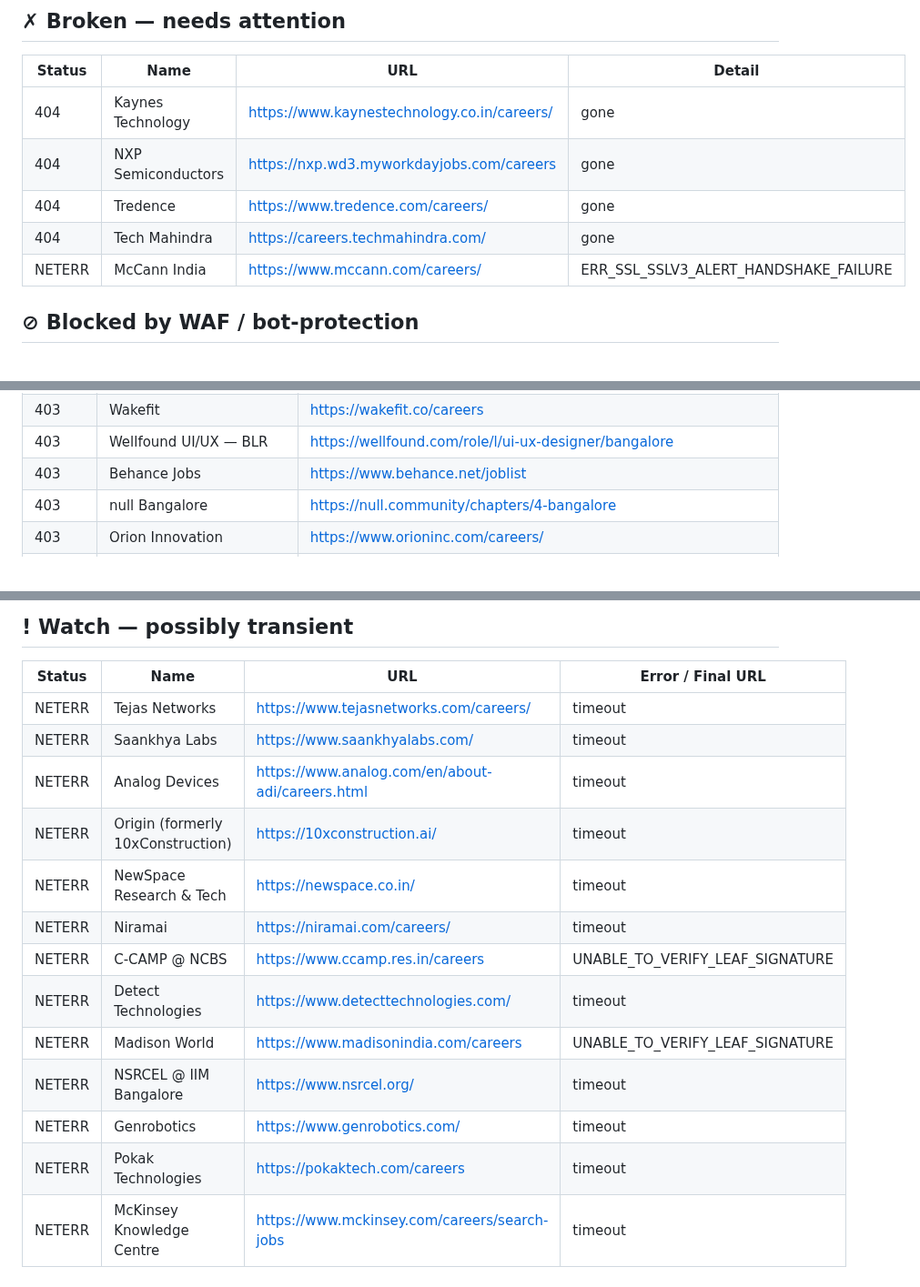
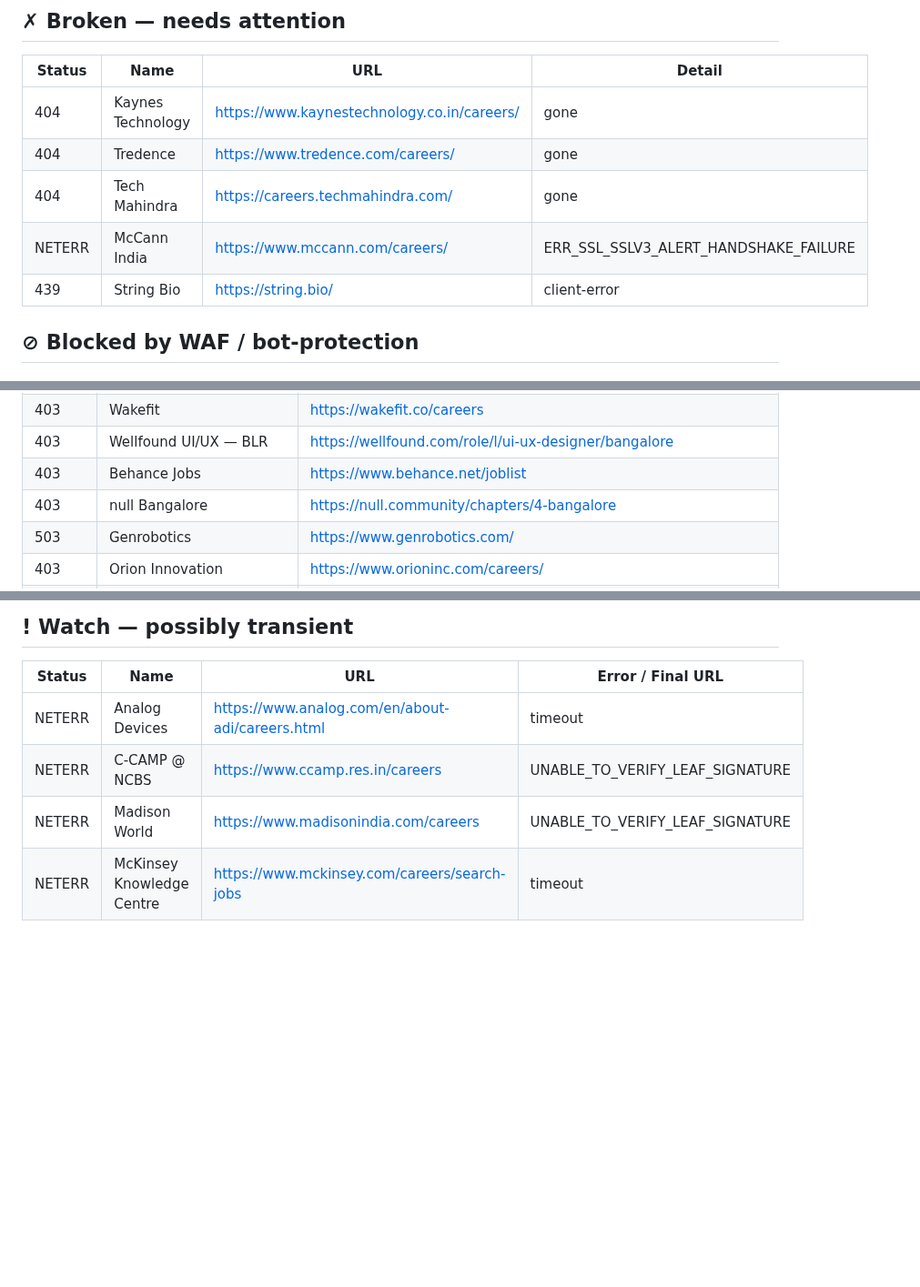
Before and after one commit to vishnu-c-r/jobs-guide, a Markdown page: LINK_REPORT.md, 3 parts joined by grey strips. Shown at 91% size. Drawn GitHub-style; blank space fills up the shorter version.

Commit message:
chore: update link health report [skip ci]

```diff
--- a/LINK_REPORT.md
+++ b/LINK_REPORT.md
@@ -9,10 +9,10 @@
 | Status | Name | URL | Detail |
 |---|---|---|---|
 | 404 | Kaynes Technology | <https://www.kaynestechnology.co.in/careers/> | gone |
-| 404 | NXP Semiconductors | <https://nxp.wd3.myworkdayjobs.com/careers> | gone |
 | 404 | Tredence | <https://www.tredence.com/careers/> | gone |
 | 404 | Tech Mahindra | <https://careers.techmahindra.com/> | gone |
 | NETERR | McCann India | <https://www.mccann.com/careers/> | ERR_SSL_SSLV3_ALERT_HANDSHAKE_FAILURE |
+| 439 | String Bio | <https://string.bio/> | client-error |
 
 ## ⊘ Blocked by WAF / bot-protection
 
@@ -35,4 +35,5 @@
 | 403 | Wellfound UI/UX — BLR | <https://wellfound.com/role/l/ui-ux-designer/bangalore> |
 | 403 | Behance Jobs | <https://www.behance.net/joblist> |
 | 403 | null Bangalore | <https://null.community/chapters/4-bangalore> |
+| 503 | Genrobotics | <https://www.genrobotics.com/> |
 | 403 | Orion Innovation | <https://www.orioninc.com/careers/> |
@@ -49,18 +51,9 @@
 
 | Status | Name | URL | Error / Final URL |
 |---|---|---|---|
-| NETERR | Tejas Networks | <https://www.tejasnetworks.com/careers/> | timeout |
-| NETERR | Saankhya Labs | <https://www.saankhyalabs.com/> | timeout |
 | NETERR | Analog Devices | <https://www.analog.com/en/about-adi/careers.html> | timeout |
-| NETERR | Origin (formerly 10xConstruction) | <https://10xconstruction.ai/> | timeout |
-| NETERR | NewSpace Research & Tech | <https://newspace.co.in/> | timeout |
-| NETERR | Niramai | <https://niramai.com/careers/> | timeout |
 | NETERR | C-CAMP @ NCBS | <https://www.ccamp.res.in/careers> | UNABLE_TO_VERIFY_LEAF_SIGNATURE |
-| NETERR | Detect Technologies | <https://www.detecttechnologies.com/> | timeout |
 | NETERR | Madison World | <https://www.madisonindia.com/careers> | UNABLE_TO_VERIFY_LEAF_SIGNATURE |
-| NETERR | NSRCEL @ IIM Bangalore | <https://www.nsrcel.org/> | timeout |
-| NETERR | Genrobotics | <https://www.genrobotics.com/> | timeout |
-| NETERR | Pokak Technologies | <https://pokaktech.com/careers> | timeout |
 | NETERR | McKinsey Knowledge Centre | <https://www.mckinsey.com/careers/search-jobs> | timeout |
 
 ---
```
Also changed, not shown: other parts of LINK_REPORT.md (+3 -2 lines).
